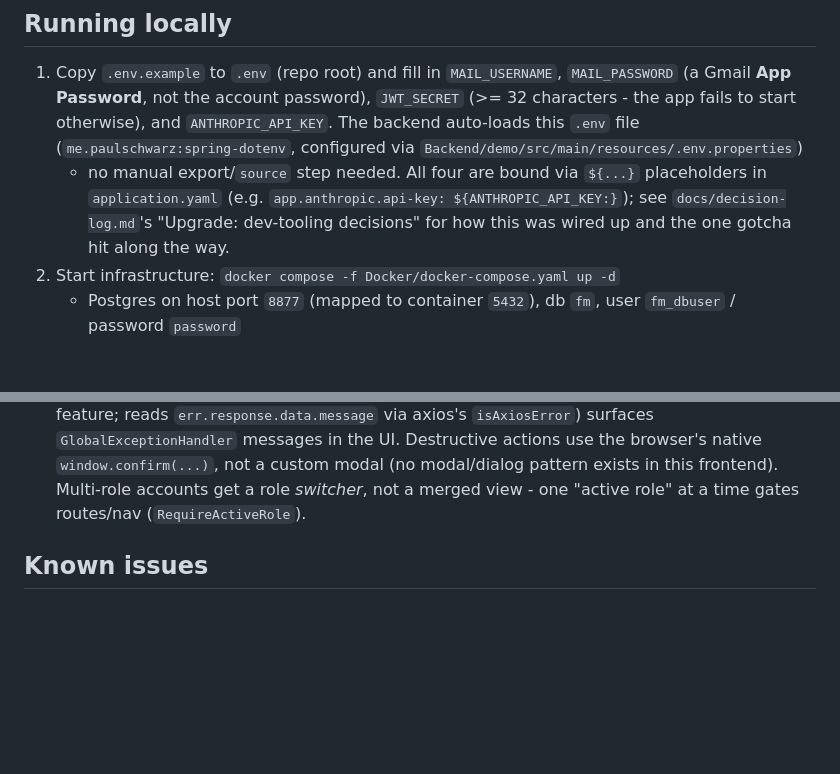
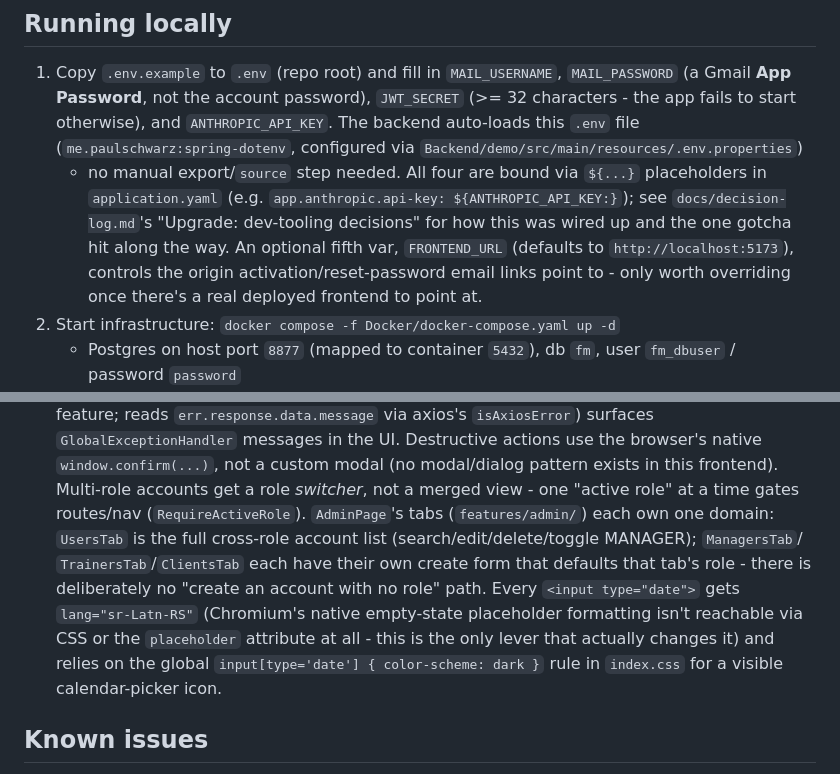
Before and after one commit to citvaa/fitness-manager, a Markdown page: AGENTS.md, 2 parts joined by grey strips. Rendered like a GitHub page; blank space fills up the shorter version.

```diff
--- a/AGENTS.md
+++ b/AGENTS.md
@@ -61,7 +61,9 @@ session - this file is the current-state summary; the decision log is the detail
    - no manual export/`source` step needed. All four are bound via `${...}` placeholders in
    `application.yaml` (e.g. `app.anthropic.api-key: ${ANTHROPIC_API_KEY:}`); see
    `docs/decision-log.md`'s "Upgrade: dev-tooling decisions" for how this was wired up and the one
-   gotcha hit along the way.
+   gotcha hit along the way. An optional fifth var, `FRONTEND_URL` (defaults to
+   `http://localhost:5173`), controls the origin activation/reset-password email links point to -
+   only worth overriding once there's a real deployed frontend to point at.
 2. Start infrastructure: `docker compose -f Docker/docker-compose.yaml up -d`
    - Postgres on host port `8877` (mapped to container `5432`), db `fm`, user `fm_dbuser` /
      password `password`
@@ -286,7 +303,14 @@ short-text-out calls, not open-ended reasoning.
   messages in the UI. Destructive actions use the browser's native `window.confirm(...)`, not a
   custom modal (no modal/dialog pattern exists in this frontend). Multi-role accounts get a role
   *switcher*, not a merged view - one "active role" at a time gates routes/nav
-  (`RequireActiveRole`).
+  (`RequireActiveRole`). `AdminPage`'s tabs (`features/admin/`) each own one domain: `UsersTab`
+  is the full cross-role account list (search/edit/delete/toggle MANAGER); `ManagersTab`/
+  `TrainersTab`/`ClientsTab` each have their own create form that defaults that tab's role - there
+  is deliberately no "create an account with no role" path. Every `<input type="date">` gets
+  `lang="sr-Latn-RS"` (Chromium's native empty-state placeholder formatting isn't reachable via
+  CSS or the `placeholder` attribute at all - this is the only lever that actually changes it) and
+  relies on the global `input[type='date'] { color-scheme: dark }` rule in `index.css` for a
+  visible calendar-picker icon.
 
 ## Known issues
 
```
Also changed, not shown: other parts of AGENTS.md (+31 -8 lines).
